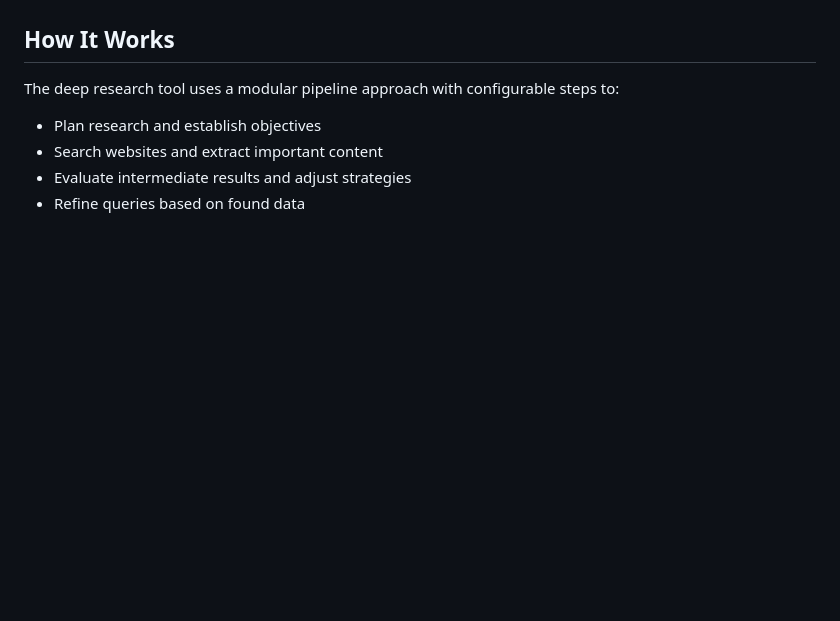
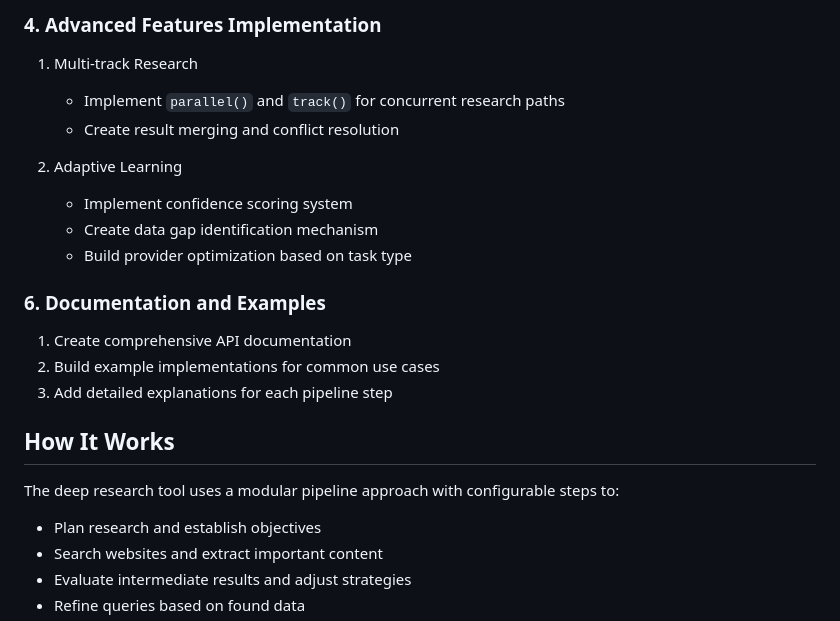
Before and after one commit to PlustOrg/datasleuth, a Markdown page: .github/copilot-instructions.md, the part around the change printed below. Drawn GitHub-style; blank space fills up the shorter version.

```diff
--- a/.github/copilot-instructions.md
+++ b/.github/copilot-instructions.md
@@ -17,3 +70,17 @@ You are building a deep research tool that can be used as an npm package by othe
+### 4. Advanced Features Implementation
+1. Multi-track Research
+   - Implement `parallel()` and `track()` for concurrent research paths
+   - Create result merging and conflict resolution
+
+2. Adaptive Learning
+   - Implement confidence scoring system
+   - Create data gap identification mechanism
+   - Build provider optimization based on task type
+
+### 6. Documentation and Examples
+1. Create comprehensive API documentation
+2. Build example implementations for common use cases
+3. Add detailed explanations for each pipeline step
 
 ## How It Works
 
```
Also changed, not shown: other parts of .github/copilot-instructions.md (+53 -0 lines).
